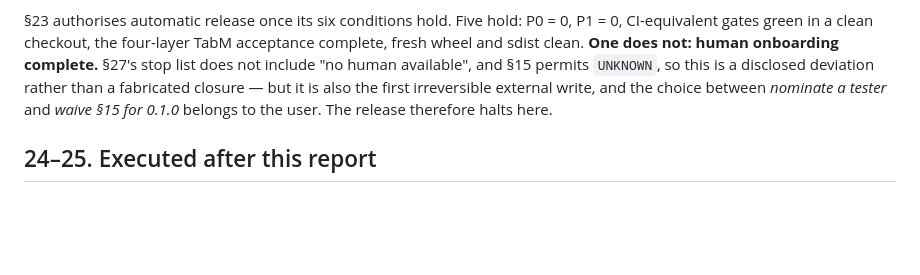
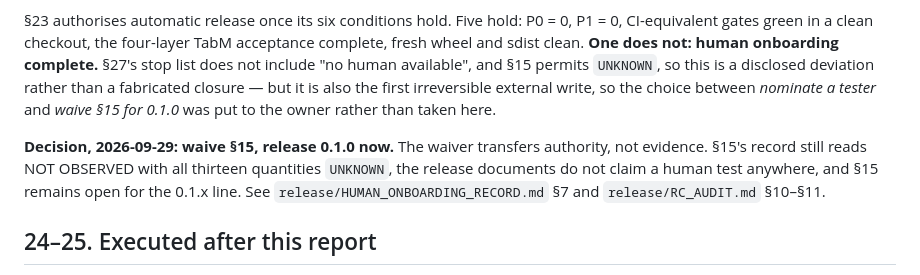
Before and after one commit to xihaian251/paper-doctor, a Markdown page: phase3/PAPER_DOCTOR_PHASE3_REPORT.md, the part around the change. GitHub-like rendering; blank space fills up the shorter version.

```diff
--- a/phase3/PAPER_DOCTOR_PHASE3_REPORT.md
+++ b/phase3/PAPER_DOCTOR_PHASE3_REPORT.md
@@ -259,8 +259,13 @@ below is settled.
 gates green in a clean checkout, the four-layer TabM acceptance complete, fresh wheel and sdist clean.
 **One does not: human onboarding complete.** §27's stop list does not include "no human available", and §15
 permits `UNKNOWN`, so this is a disclosed deviation rather than a fabricated closure — but it is also the
-first irreversible external write, and the choice between *nominate a tester* and *waive §15 for 0.1.0*
-belongs to the user. The release therefore halts here.
+first irreversible external write, so the choice between *nominate a tester* and *waive §15 for 0.1.0* was
+put to the owner rather than taken here.
+
+**Decision, 2026-09-29: waive §15, release 0.1.0 now.** The waiver transfers authority, not evidence. §15's
+record still reads NOT OBSERVED with all thirteen quantities `UNKNOWN`, the release documents do not claim a
+human test anywhere, and §15 remains open for the 0.1.x line. See `release/HUMAN_ONBOARDING_RECORD.md` §7
+and `release/RC_AUDIT.md` §10–§11.
 
 ## 24–25. Executed after this report
 
```
Also changed, not shown: release/HUMAN_ONBOARDING_RECORD.md (+21 -0 lines), release/RC_AUDIT.md (+29 -5 lines).
